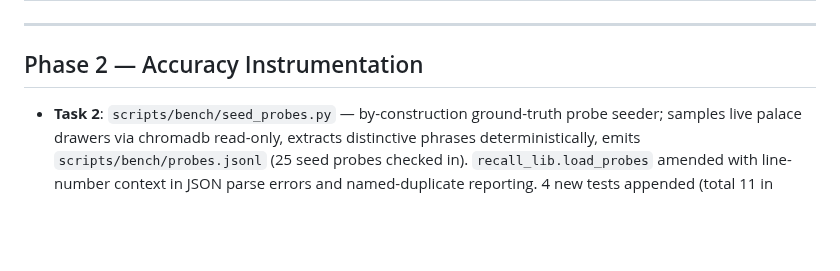
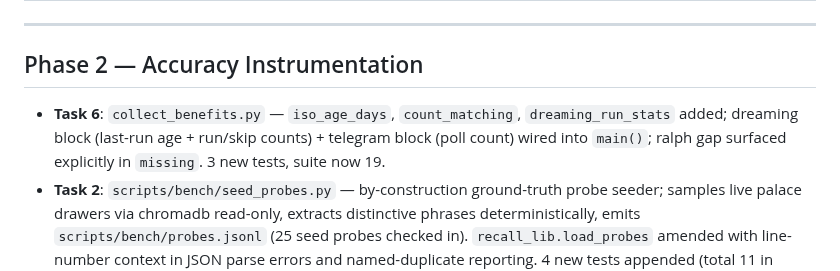
Before and after one commit to williamblair333/Uncle-J-s-Refinery, a Markdown page: CHANGELOG.md, the part around the change. GitHub-like rendering; blank space fills up the shorter version.

```diff
--- a/CHANGELOG.md
+++ b/CHANGELOG.md
@@ -4,6 +4,7 @@
 
 ## Phase 2 — Accuracy Instrumentation
 
+- **Task 6**: `collect_benefits.py` — `iso_age_days`, `count_matching`, `dreaming_run_stats` added; dreaming block (last-run age + run/skip counts) + telegram block (poll count) wired into `main()`; ralph gap surfaced explicitly in `missing`. 3 new tests, suite now 19.
 - **Task 2**: `scripts/bench/seed_probes.py` — by-construction ground-truth probe seeder; samples live palace drawers via chromadb read-only, extracts distinctive phrases deterministically, emits `scripts/bench/probes.jsonl` (25 seed probes checked in). `recall_lib.load_probes` amended with line-number context in JSON parse errors and named-duplicate reporting. 4 new tests appended (total 11 in `tests/test_recall_bench.py`).
 - **Task 1**: `scripts/bench/recall_lib.py` — pure stdlib recall@k + probe-schema functions; CI-testable with `pip install pytest` only. 7 tests in `tests/test_recall_bench.py`.
 
```
Also changed, not shown: HANDOFF.md (+3 -0 lines), docs/RELIABILITY.md (+13 -0 lines).
